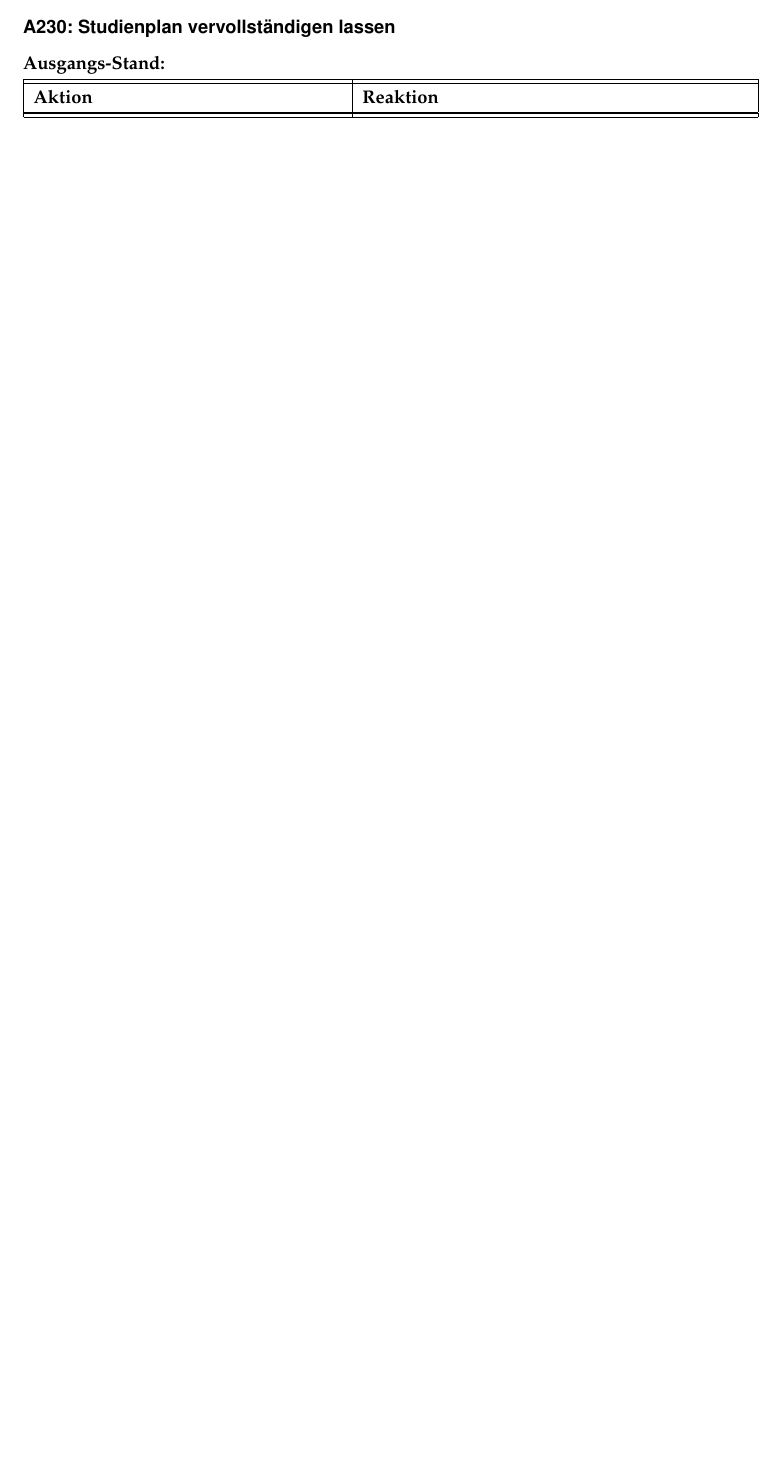
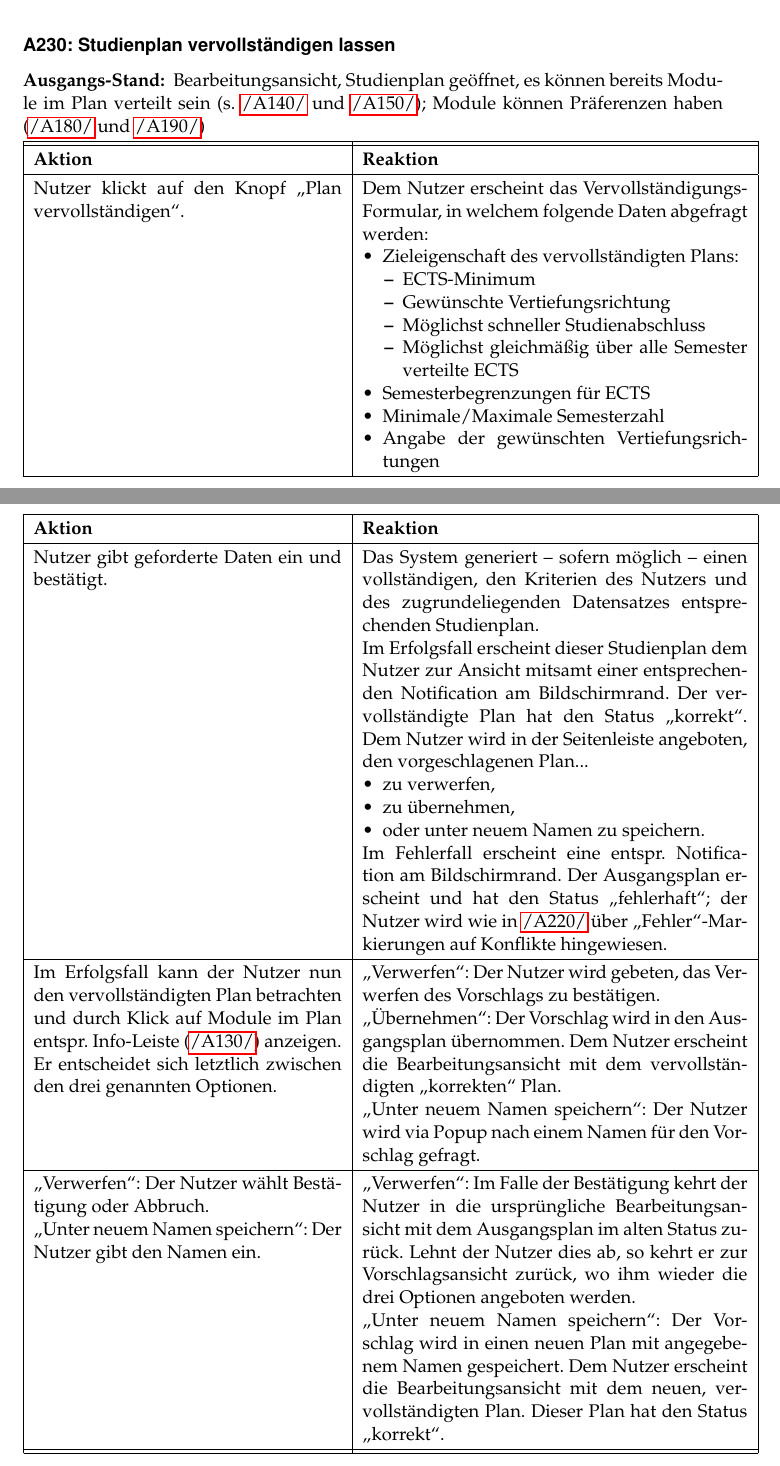
Before and after one commit to PSE-WS1617-IPD-Workflow/PSE_WS1617_IPD_Boehm_Studienplan, a LaTeX document (Pflichtenheft/Pflichtenheft/Pflichtenheft.tex, which reads Pflichtenheft/Pflichtenheft/content/global_usecases.tex): part of page 16 of 19 before the commit and two parts of pages 17 and 18 of 21 after it, the two joined at a grey line, cut so that both start at the same text, the shorter picture padded with empty space. Compiled offline with pdfLaTeX.

Commit message:
Added use cases A220, A230. Extended A150.

```diff
--- a/Pflichtenheft/Pflichtenheft/content/global_usecases.tex
+++ b/Pflichtenheft/Pflichtenheft/content/global_usecases.tex
@@ -275,4 +278,4 @@
 \end{usecase}
 
 \begin{usecase}{\lA{220}: Studienplan auf Korrektheit überprüfen}
-
+	{Bearbeitungsansicht, Studienplan geöffnet mit Überprüfungsstatus „nicht überprüft“}
@@ -279,3 +291,39 @@
 \end{usecase}
 
 \begin{usecase}{\lA{230}: Studienplan vervollständigen lassen}
+	{Bearbeitungsansicht, Studienplan geöffnet, es können bereits Module im Plan verteilt sein (s. \refA{140} und \refA{150}); Module können Präferenzen haben (\refA{180} und \refA{190})}
+	Nutzer klickt auf den Knopf „Plan vervollständigen“.
+	& Dem Nutzer erscheint das Vervollständigungs"=Formular, in welchem folgende Daten abgefragt werden:
+	\begin{tblitemize}
+		\item Zieleigenschaft des vervollständigten Plans:
+		\begin{tblitemize}
+			\item ECTS"=Minimum
+			\item Gewünschte Vertiefungsrichtung
+			\item Möglichst schneller Studienabschluss
+			\item Möglichst gleichmäßig über alle Semester verteilte ECTS
+		\end{tblitemize}
+		\item Semesterbegrenzungen für ECTS
+		\item Minimale/Maximale Semesterzahl
+		\item Angabe der gewünschten Vertiefungsrichtungen
+	\end{tblitemize} \\
+	\hline
+	Nutzer gibt geforderte Daten ein und bestätigt.
+	& Das System generiert – sofern möglich – einen vollständigen, den Kriterien des Nutzers und des zugrundeliegenden Datensatzes entsprechenden Studienplan. \newline
+	Im Erfolgsfall erscheint dieser Studienplan dem Nutzer zur Ansicht mitsamt einer entsprechenden Notification am Bildschirmrand. Der vervollständigte Plan hat den Status „korrekt“. Dem Nutzer wird in der Seitenleiste angeboten, den vorgeschlagenen Plan...
+	\begin{tblitemize}
+		\item zu verwerfen,
+		\item zu übernehmen,
+		\item oder unter neuem Namen zu speichern.
+	\end{tblitemize} \newline
+	Im Fehlerfall erscheint eine entspr. Notification am Bildschirmrand. Der Ausgangsplan erscheint und hat den Status „fehlerhaft“; der Nutzer wird wie in \refA{220} über „Fehler“"=Markierungen auf Konflikte hingewiesen. \\
+	\hline
+	Im Erfolgsfall kann der Nutzer nun den vervollständigten Plan betrachten und durch Klick auf Module im Plan entspr. Info"=Leiste (\refA{130}) anzeigen.
+	Er entscheidet sich letztlich zwischen den drei genannten Optionen.
+	& „Verwerfen“: Der Nutzer wird gebeten, das Verwerfen des Vorschlags zu bestätigen. \newline
+	„Übernehmen“: Der Vorschlag wird in den Ausgangsplan übernommen. Dem Nutzer erscheint die Bearbeitungsansicht mit dem vervollständigten „korrekten“ Plan. \newline
+	„Unter neuem Namen speichern“:  Der Nutzer wird via Popup nach einem Namen für den Vorschlag gefragt. \\
+	\hline
+	„Verwerfen“: Der Nutzer wählt Bestätigung oder Abbruch. \newline
+	„Unter neuem Namen speichern“: Der Nutzer gibt den Namen ein.
+	& „Verwerfen“: Im Falle der Bestätigung kehrt der Nutzer in die ursprüngliche Bearbeitungsansicht mit dem Ausgangsplan im alten Status zurück. Lehnt der Nutzer dies ab, so kehrt er zur Vorschlagsansicht zurück, wo ihm wieder die drei Optionen angeboten werden. \newline
+	„Unter neuem Namen speichern“: Der Vorschlag wird in einen neuen Plan mit angegebenem Namen gespeichert. Dem Nutzer erscheint die Bearbeitungsansicht mit dem neuen, vervollständigten Plan. Dieser Plan hat den Status „korrekt“.
@@ -285,7 +332,7 @@
 
 \bigskip
 
-% reset
+% reset changes
 \renewcommand{\arraystretch}{1.0}
 \setlength{\LTpre}{\bigskipamount}
 \setlength{\LTpost}{\bigskipamount}
```
Also changed, not shown: Pflichtenheft/Pflichtenheft/content/global_usecases.tex (15 more changed lines).
